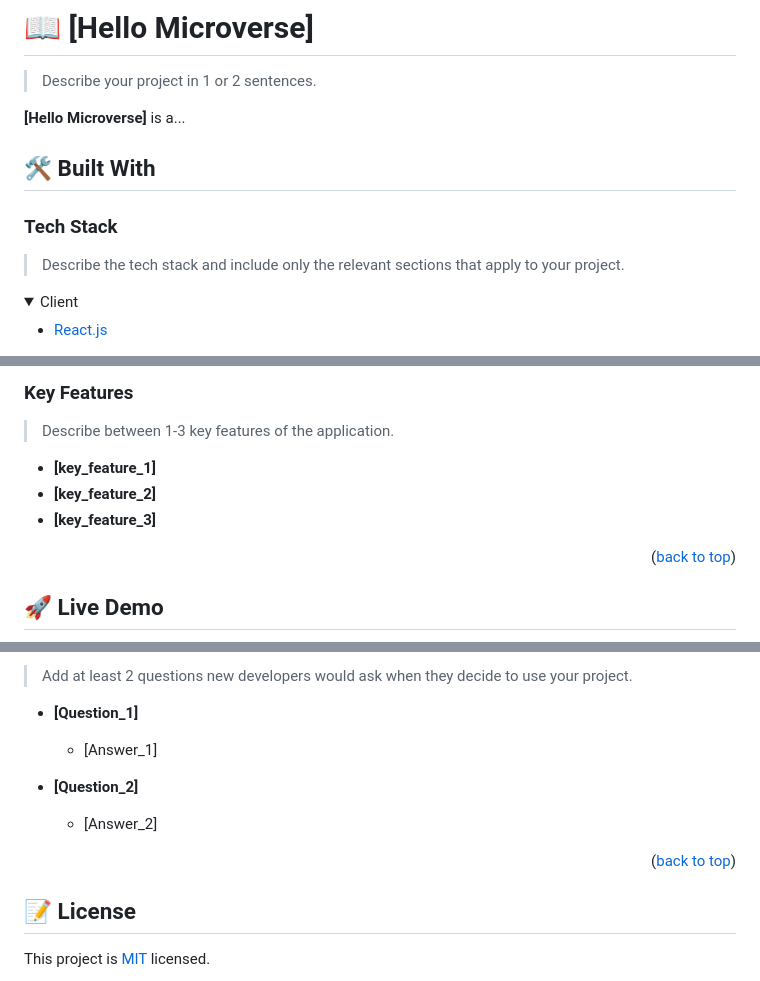
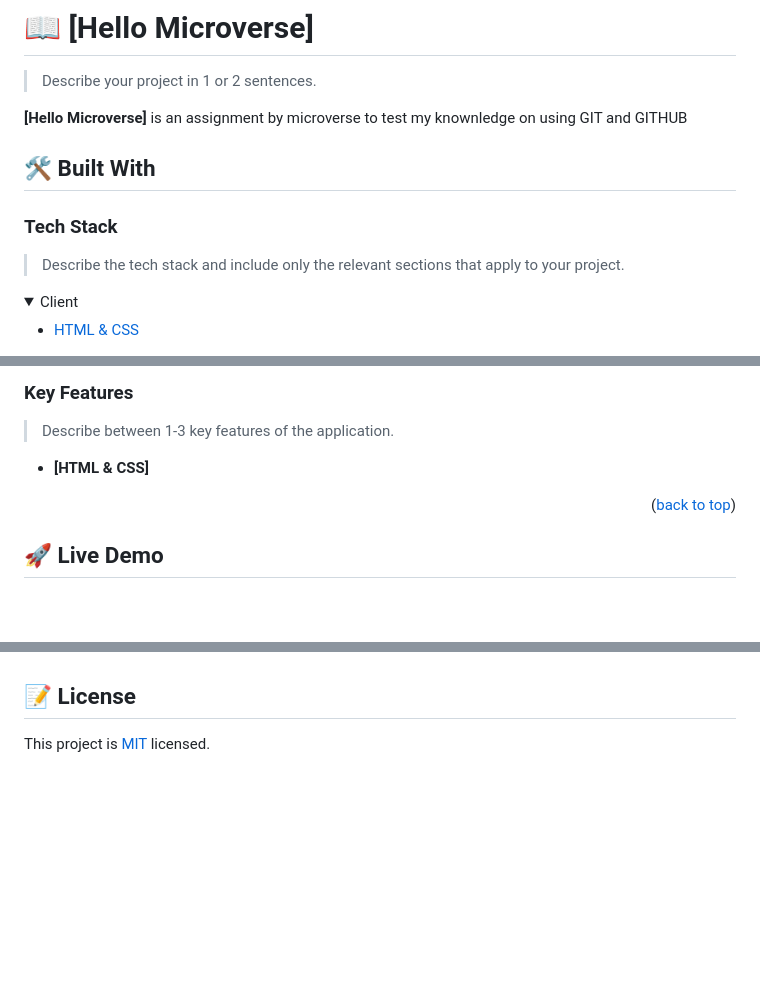
Before and after one commit to pkocran/Hello-Microverse, a Markdown page: README.md, 3 parts joined by grey strips. Rendered like a GitHub page; folded sections open; blank space fills up the shorter version.

```diff
--- a/README.md
+++ b/README.md
@@ -64,7 +64,7 @@ After you're finished please remove all the comments and instructions!
 
 > Describe your project in 1 or 2 sentences.
 
-**[Hello Microverse]** is a...
+**[Hello Microverse]** is an assignment by microverse to test my knownledge on using GIT and GITHUB
 
 ## 🛠 Built With <a name="built-with"></a>
 
@@ -75,7 +75,7 @@ After you're finished please remove all the comments and instructions!
 <details>
   <summary>Client</summary>
   <ul>
-    <li><a href="https://reactjs.org/">React.js</a></li>
+    <li><a href="https://www.w3schools.com/">HTML & CSS</a></li>
   </ul>
 </details>
 
@@ -99,9 +86,7 @@ After you're finished please remove all the comments and instructions!
 
 > Describe between 1-3 key features of the application.
 
-- **[key_feature_1]**
-- **[key_feature_2]**
-- **[key_feature_3]**
+- **[HTML & CSS]**
 
 <p align="right">(<a href="#readme-top">back to top</a>)</p>
 
@@ -267,15 +182,4 @@ I would like to thank...
 
-> Add at least 2 questions new developers would ask when they decide to use your project.
-
-- **[Question_1]**
-
-  - [Answer_1]
-
-- **[Question_2]**
-
-  - [Answer_2]
-
-<p align="right">(<a href="#readme-top">back to top</a>)</p>
 
 <!-- LICENSE -->
 
```
Also changed, not shown: other parts of README.md (+8 -91 lines).
